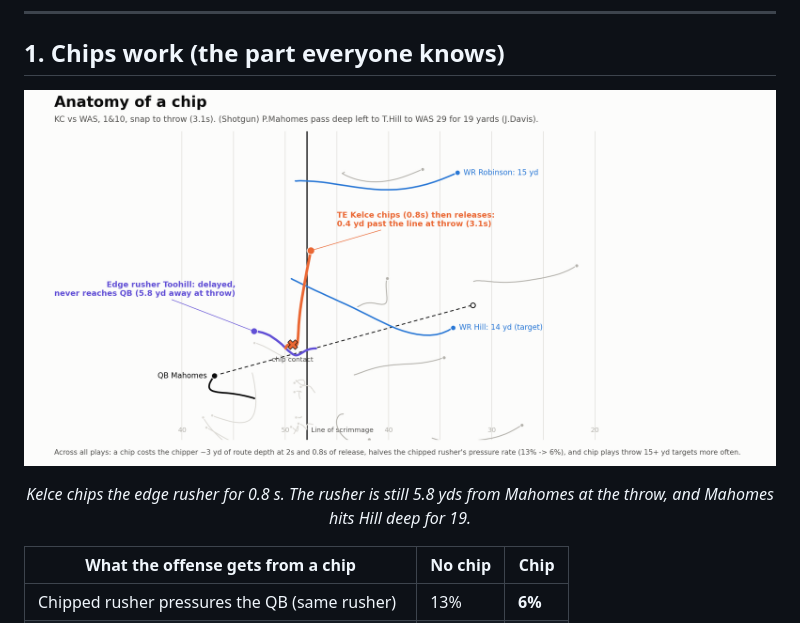
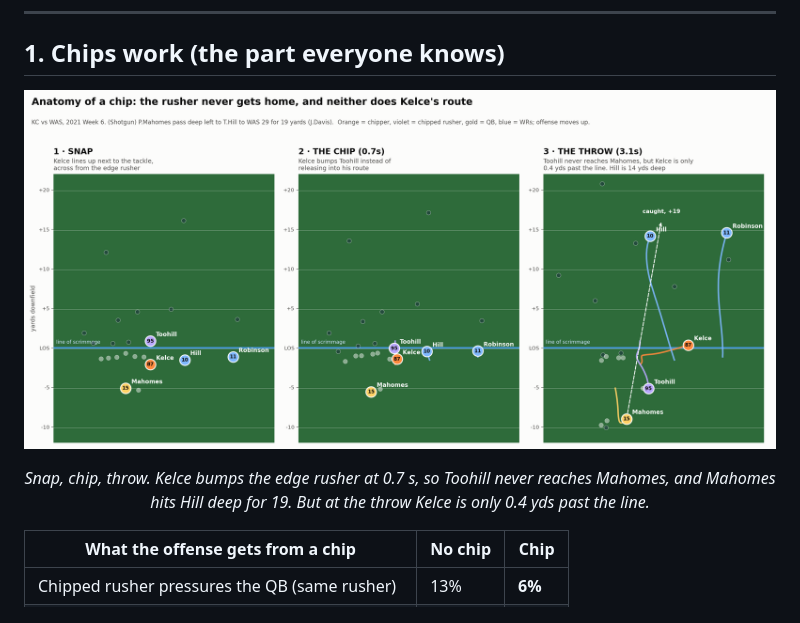
Before and after one commit to HivanshD/NFLxAWSDatabowlNYU, a Markdown page: README.md, the part around the change. GitHub-like rendering; pictures changed too: outputs/figs/0_chip_play_field.png.

```diff
--- a/README.md
+++ b/README.md
@@ -8,7 +8,7 @@ Chips work: when a tight end or back chips an edge rusher, that same rusher gets
 
 ## 1. Chips work (the part everyone knows)
 <p align="center"><img src="outputs/figs/0_chip_play_field.png" width="900" alt="Kelce chips the edge rusher; the rusher never gets home and Mahomes hits Hill deep"></p>
-<p align="center"><i>Kelce chips the edge rusher for 0.8 s. The rusher is still 5.8 yds from Mahomes at the throw, and Mahomes hits Hill deep for 19.</i></p>
+<p align="center"><i>Snap, chip, throw. Kelce bumps the edge rusher at 0.7 s, so Toohill never reaches Mahomes, and Mahomes hits Hill deep for 19. But at the throw Kelce is only 0.4 yds past the line.</i></p>
 
 | What the offense gets from a chip | No chip | Chip |
 |---|---|---|
```
Also changed, not shown: 2 other files.
